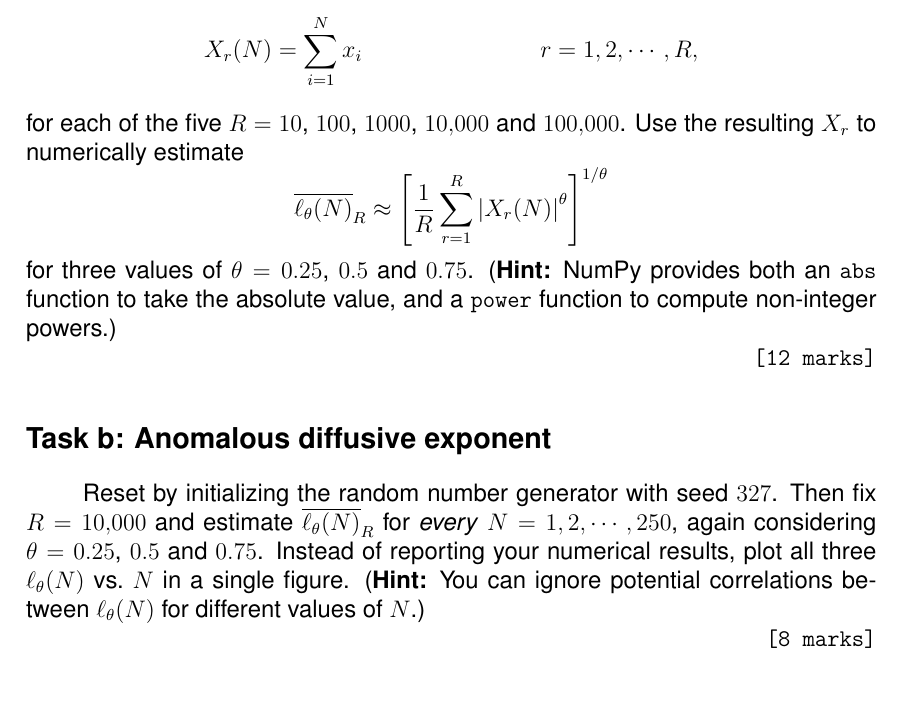
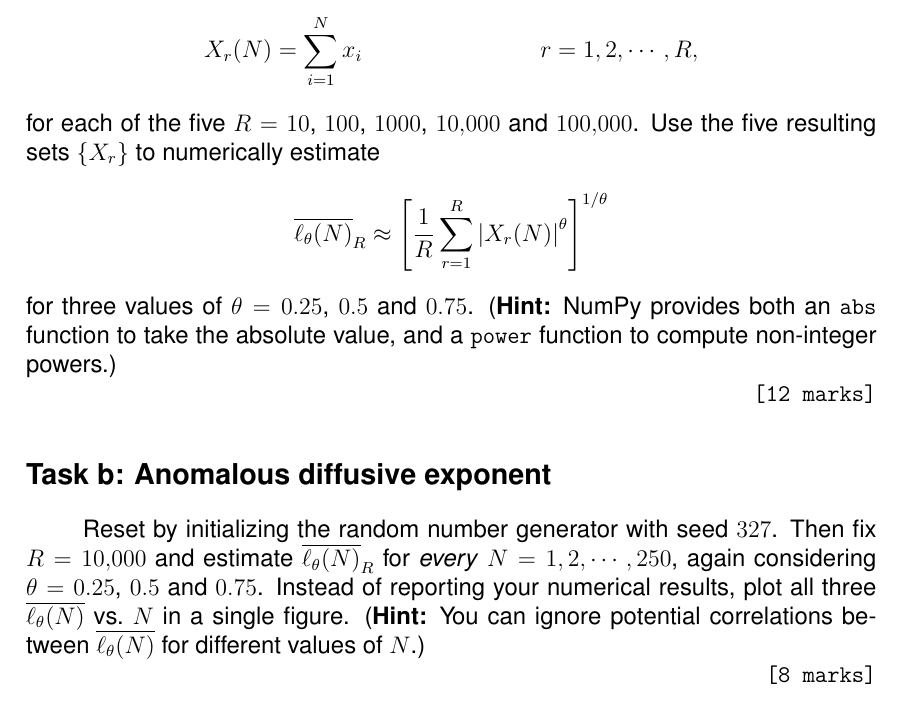
Before and after one commit to daschaich/MATH327_2022, a LaTeX document (computer_project/part2.tex): part of page 6 of 6, cut so that both start at the same text. Compiled offline with pdfLaTeX.

Commit message:
A couple of clarifications from questions earlier this week

```diff
--- a/computer_project/part2.tex
+++ b/computer_project/part2.tex
@@ -203,7 +203,7 @@ With fixed $N = 100$, generate $R$ $100$-step random walks,
   r & = 1, 2, \cdots, R,
 \end{align*}
 for each of the five $R = 10$, $100$, $1000$, $10{,}000$ and $100{,}000$.
-Use the resulting $X_r$ to numerically estimate
+Use the five resulting sets $\left\{X_r\right\}$ to numerically estimate
 \begin{equation*}
   \overline{\ell_{\theta}(N)}_R \approx \left[\frac{1}{R} \sum_{r = 1}^R \left|X_r(N)\right|^{\theta}\right]^{1 / \theta}
 \end{equation*}
@@ -215,8 +215,8 @@ for three values of $\theta = 0.25$, $0.5$ and $0.75$.
 \subsection*{Task b: Anomalous diffusive exponent}
 Reset by initializing the random number generator with seed $327$.
 Then fix $R = 10{,}000$ and estimate $\overline{\ell_{\theta}(N)}_R$ for \textit{every} $N = 1, 2, \cdots, 250$, again considering $\theta = 0.25$, $0.5$ and $0.75$.
-Instead of reporting your numerical results, plot all three $\ell_{\theta}(N)$ vs.\ $N$ in a single figure.
-(\textbf{Hint:} You can ignore potential correlations between $\ell_{\theta}(N)$ for different values of $N$.)
+Instead of reporting your numerical results, plot all three $\overline{\ell_{\theta}(N)}$ vs.\ $N$ in a single figure.
+(\textbf{Hint:} You can ignore potential correlations between $\overline{\ell_{\theta}(N)}$ for different values of $N$.)
 
 \showmarks{8}
 
```
Also changed, not shown: computer_project/part2.tex (2 more changed lines).
